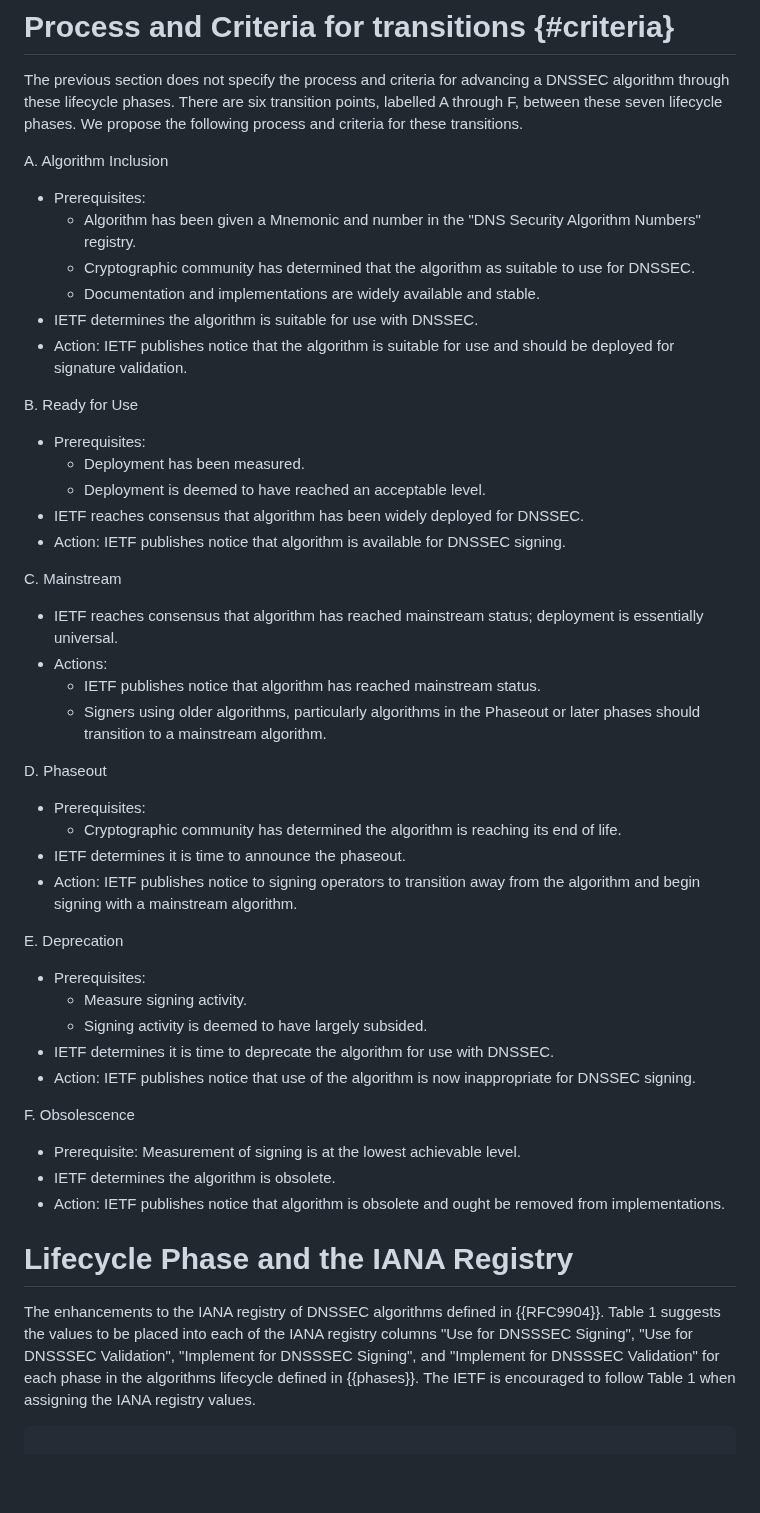
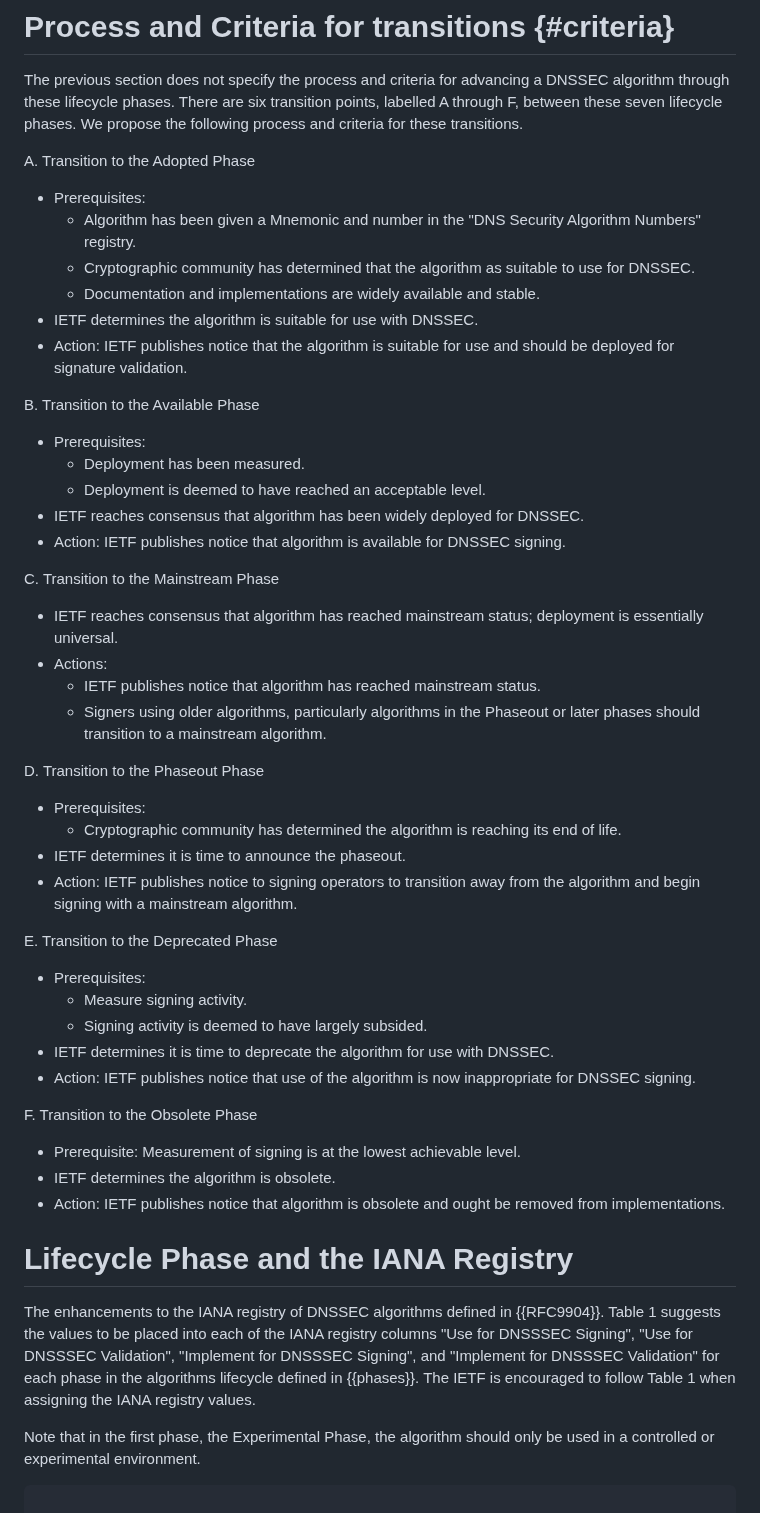
Before and after one commit to russhousley/draft-crocker-dnsop-dnssec-algorithm-lifecycle, a Markdown page: draft-crocker-dnsop-dnssec-algorithm-lifecycle.md, the part around one of its changes. Rendered like a GitHub page; blank space fills up the shorter version.

Commit message:
Update draft-crocker-dnsop-dnssec-algorithm-lifecycle.md
Editorial comments from Steve

```diff
--- a/draft-crocker-dnsop-dnssec-algorithm-lifecycle.md
+++ b/draft-crocker-dnsop-dnssec-algorithm-lifecycle.md
@@ -106,7 +106,7 @@ DNSSEC algorithm through these lifecycle phases.  There are six transition point
 labelled A through F, between these seven lifecycle phases.  We propose the
 following process and criteria for these transitions.
 
- A. Algorithm Inclusion
+ A. Transition to the Adopted Phase
 
  - Prerequisites:
     * Algorithm has been given a Mnemonic and number in the "DNS Security Algorithm Numbers" registry.
@@ -115,7 +115,7 @@ following process and criteria for these transitions.
  - IETF determines the algorithm is suitable for use with DNSSEC.
  - Action: IETF publishes notice that the algorithm is suitable for use and should be deployed for signature validation.
 
- B. Ready for Use
+ B. Transition to the Available Phase
 
  - Prerequisites:
     * Deployment has been measured.
@@ -123,21 +123,21 @@ following process and criteria for these transitions.
  - IETF reaches consensus that algorithm has been widely deployed for DNSSEC.
  - Action: IETF publishes notice that algorithm is available for DNSSEC signing.
 
- C. Mainstream
+ C. Transition to the Mainstream Phase
 
  - IETF reaches consensus that algorithm has reached mainstream status; deployment is essentially universal.
  - Actions:
     * IETF publishes notice that algorithm has reached mainstream status.
     * Signers using older algorithms, particularly algorithms in the Phaseout or later phases should transition to a mainstream algorithm.
 
- D. Phaseout
+ D. Transition to the Phaseout Phase
 
  - Prerequisites:
     * Cryptographic community has determined the algorithm is reaching its end of life.
  - IETF determines it is time to announce the phaseout.
  - Action: IETF publishes notice to signing operators to transition away from the algorithm and begin signing with a mainstream algorithm.
 
- E. Deprecation
+ E. Transition to the Deprecated Phase
 
  - Prerequisites:
     * Measure signing activity.
@@ -145,7 +145,7 @@ following process and criteria for these transitions.
  - IETF determines it is time to deprecate the algorithm for use with DNSSEC.
  - Action: IETF publishes notice that use of the algorithm is now inappropriate for DNSSEC signing.
 
- F. Obsolescence
+ F. Transition to the Obsolete Phase
 
  - Prerequisite: Measurement of signing is at the lowest achievable level.
  - IETF determines the algorithm is obsolete.
@@ -160,6 +160,9 @@ Validation", "Implement for DNSSSEC Signing", and "Implement for DNSSSEC
 Validation" for each phase in the algorithms lifecycle defined in
 {{phases}}.  The IETF is encouraged to follow Table 1 when assigning the
 IANA registry values.
+
+Note that in the first phase, the Experimental Phase, the algorithm
+should only be used in a controlled or experimental environment.
 
 ~~~
 
```
Also changed, not shown: other parts of draft-crocker-dnsop-dnssec-algorithm-lifecycle.md (+1 -1 lines).
